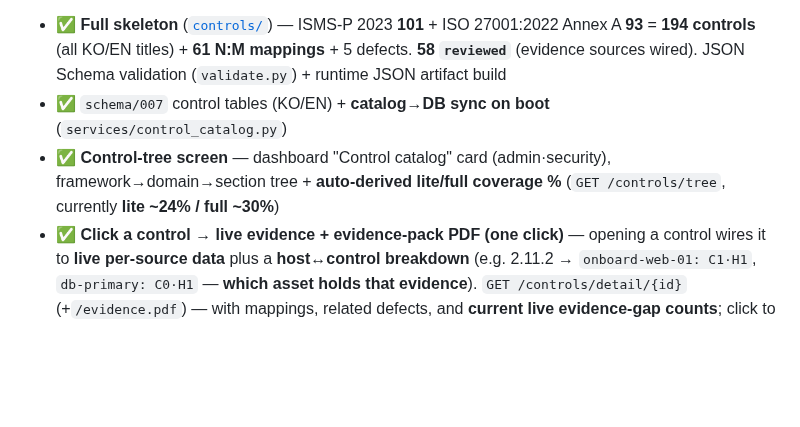
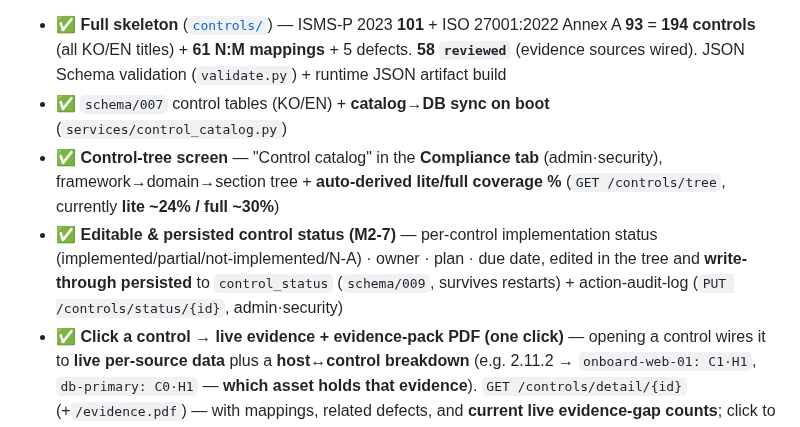
Before and after one commit to saranf/mori-soc, a Markdown page: README.en.md, the part around the change. Drawn GitHub-style; blank space fills up the shorter version.

Commit message:
docs: M2-7 control_status 편집·영속 + 컴플라이언스 탭 트리 반영 (README 한/영, CHANGELOG)

```diff
--- a/README.en.md
+++ b/README.en.md
@@ -688,7 +688,8 @@ MORI SOC combines open-source security tools to provide a single ops screen, wit
 > **A parallel, independent track from the pollers (Phase 3).** The catalog is domain-knowledge work with no code dependency, publishable to the community as it completes. **Prerequisite for P3-5 (Control Mapping) and P4-3 (Evidence Pack).**
 - ✅ **Full skeleton** ([`controls/`](controls/)) — ISMS-P 2023 **101** + ISO 27001:2022 Annex A **93** = **194 controls** (all KO/EN titles) + **61 N:M mappings** + 5 defects. **58 `reviewed`** (evidence sources wired). JSON Schema validation (`validate.py`) + runtime JSON artifact build
 - ✅ `schema/007` control tables (KO/EN) + **catalog→DB sync on boot** (`services/control_catalog.py`)
-- ✅ **Control-tree screen** — dashboard "Control catalog" card (admin·security), framework→domain→section tree + **auto-derived lite/full coverage %** (`GET /controls/tree`, currently **lite ~24% / full ~30%**)
+- ✅ **Control-tree screen** — "Control catalog" in the **Compliance tab** (admin·security), framework→domain→section tree + **auto-derived lite/full coverage %** (`GET /controls/tree`, currently **lite ~24% / full ~30%**)
+- ✅ **Editable & persisted control status (M2-7)** — per-control implementation status (implemented/partial/not-implemented/N-A) · owner · plan · due date, edited in the tree and **write-through persisted** to `control_status` (`schema/009`, survives restarts) + action-audit-log (`PUT /controls/status/{id}`, admin·security)
 - ✅ **Click a control → live evidence + evidence-pack PDF (one click)** — opening a control wires it to **live per-source data** plus a **host↔control breakdown** (e.g. 2.11.2 → `onboard-web-01: C1·H1`, `db-primary: C0·H1` — **which asset holds that evidence**). `GET /controls/detail/{id}` (+`/evidence.pdf`) — with mappings, related defects, and **current live evidence-gap counts**; click to deep-link to the relevant tab
 - ✅ dashboard **GRC preset** — today's work queue (evidence gaps) card (admin·security) · **catalog CI** (validation + JSON freshness, GitHub Actions)
 - 🔲 Remaining: keep filling draft controls (raises coverage) · Phase 3 live pollers (Fleet/Wazuh) to broaden evidence sources
```
Also changed, not shown: CHANGELOG.md (+23 -0 lines), README.md (+2 -1 lines).
